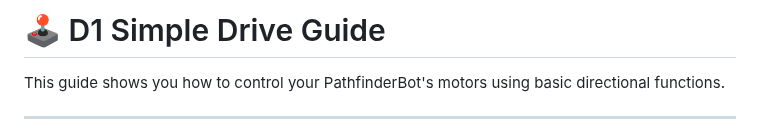
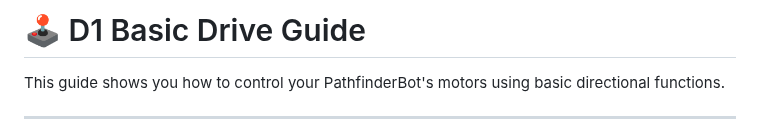
Before and after one commit to stemoutreach/PathfinderBot, a Markdown page: D1_Basic_Drive_Guide.md, the part around the change. Drawn GitHub-style.

```diff
--- a/D1_Robot_CapabilitiesSimple_Drive_Guide.md
+++ b/D1_Basic_Drive_Guide.md
@@ -1,5 +1,5 @@
 
-# 🕹️ D1 Simple Drive Guide
+# 🕹️ D1 Basic Drive Guide
 
 This guide shows you how to control your PathfinderBot's motors using basic directional functions.
 
```
